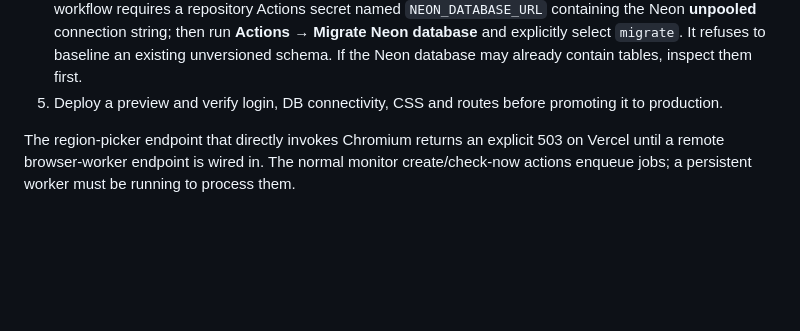
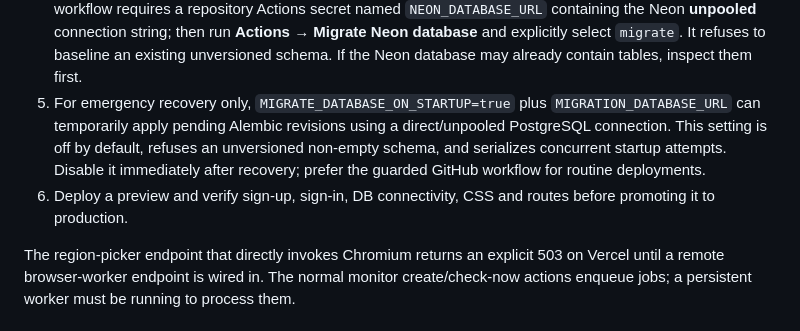
Before and after one commit to notaayushsrivastava/ChangeWatch, a Markdown page: README.md, the part around the change. GitHub-like rendering; blank space fills up the shorter version.

Commit message:
Document safe temporary migration recovery path

```diff
--- a/README.md
+++ b/README.md
@@ -95,7 +95,8 @@ The FastAPI/Jinja web application can run as a Vercel Python function. Vercel is
    - `ENCRYPTION_KEY` (a freshly generated Fernet key)
    - production email provider settings if outbound mail alerts are required
 4. Apply reviewed, versioned Alembic migrations before using database-backed features. The guarded GitHub workflow requires a repository Actions secret named `NEON_DATABASE_URL` containing the Neon **unpooled** connection string; then run **Actions → Migrate Neon database** and explicitly select `migrate`. It refuses to baseline an existing unversioned schema. If the Neon database may already contain tables, inspect them first.
-5. Deploy a preview and verify login, DB connectivity, CSS and routes before promoting it to production.
+5. For emergency recovery only, `MIGRATE_DATABASE_ON_STARTUP=true` plus `MIGRATION_DATABASE_URL` can temporarily apply pending Alembic revisions using a direct/unpooled PostgreSQL connection. This setting is off by default, refuses an unversioned non-empty schema, and serializes concurrent startup attempts. Disable it immediately after recovery; prefer the guarded GitHub workflow for routine deployments.
+6. Deploy a preview and verify sign-up, sign-in, DB connectivity, CSS and routes before promoting it to production.
 
 The region-picker endpoint that directly invokes Chromium returns an explicit 503 on Vercel until a remote browser-worker endpoint is wired in. The normal monitor create/check-now actions enqueue jobs; a persistent worker must be running to process them.
 
```
